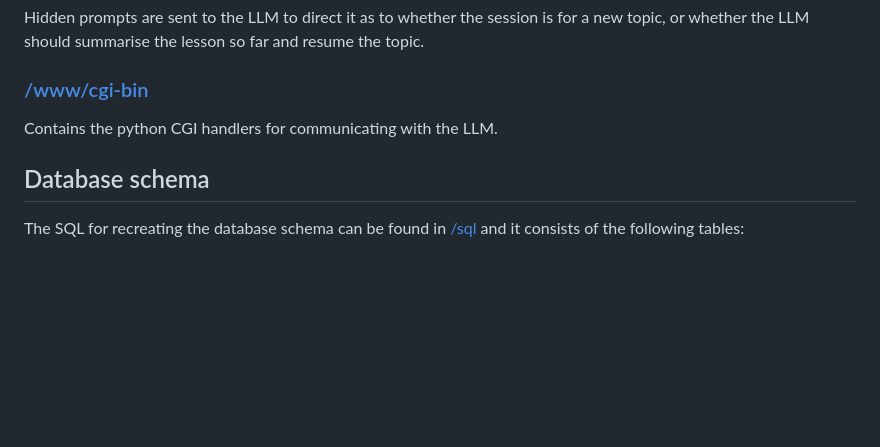
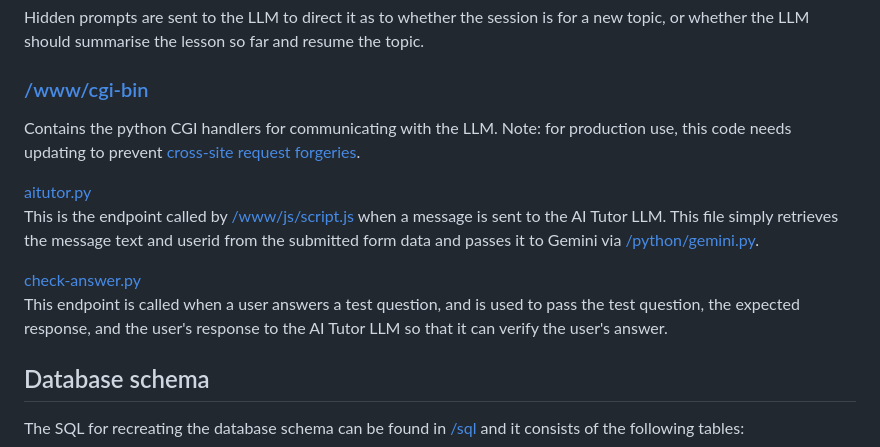
Before and after one commit to c47-moore/AI-Tutor, a Markdown page: README.md, the part around the change. GitHub-like rendering; blank space fills up the shorter version.

```diff
--- a/README.md
+++ b/README.md
@@ -96,7 +96,18 @@ Hidden prompts are sent to the LLM to direct it as to whether the session is for
 a new topic, or whether the LLM should summarise the lesson so far and resume the topic.
 
 ### [/www/cgi-bin](www/cgi-bin/)
-Contains the python CGI handlers for communicating with the LLM.
+Contains the python CGI handlers for communicating with the LLM. Note: for production use, this
+code needs updating to prevent [cross-site request forgeries](https://en.wikipedia.org/wiki/Cross-site_request_forgery).
+
+[aitutor.py](www/cgi-bin/aitutor.py)\
+This is the endpoint called by [/www/js/script.js](www/js/script.js) when a message is
+sent to the AI Tutor LLM. This file simply retrieves the message text and userid from
+the submitted form data and passes it to Gemini via [/python/gemini.py](python/gemini.py).
+
+[check-answer.py](www/cgi-bin/check-answer.py)\
+This endpoint is called when a user answers a test question, and is used to pass
+the test question, the expected response, and the user's response to the AI Tutor LLM
+so that it can verify the user's answer.
 
 ## Database schema
 The SQL for recreating the database schema can be found in [/sql](sql/) and it consists
```
